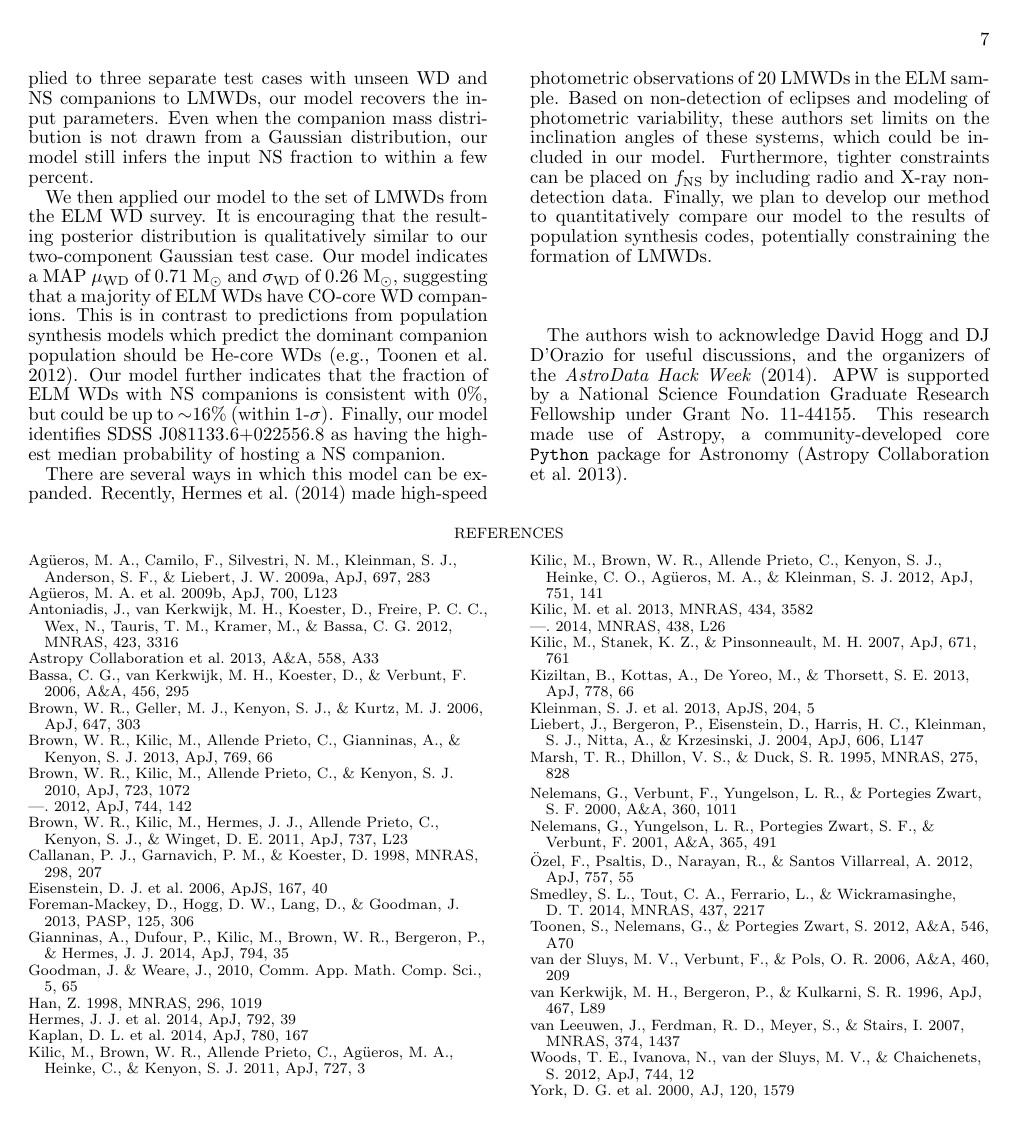
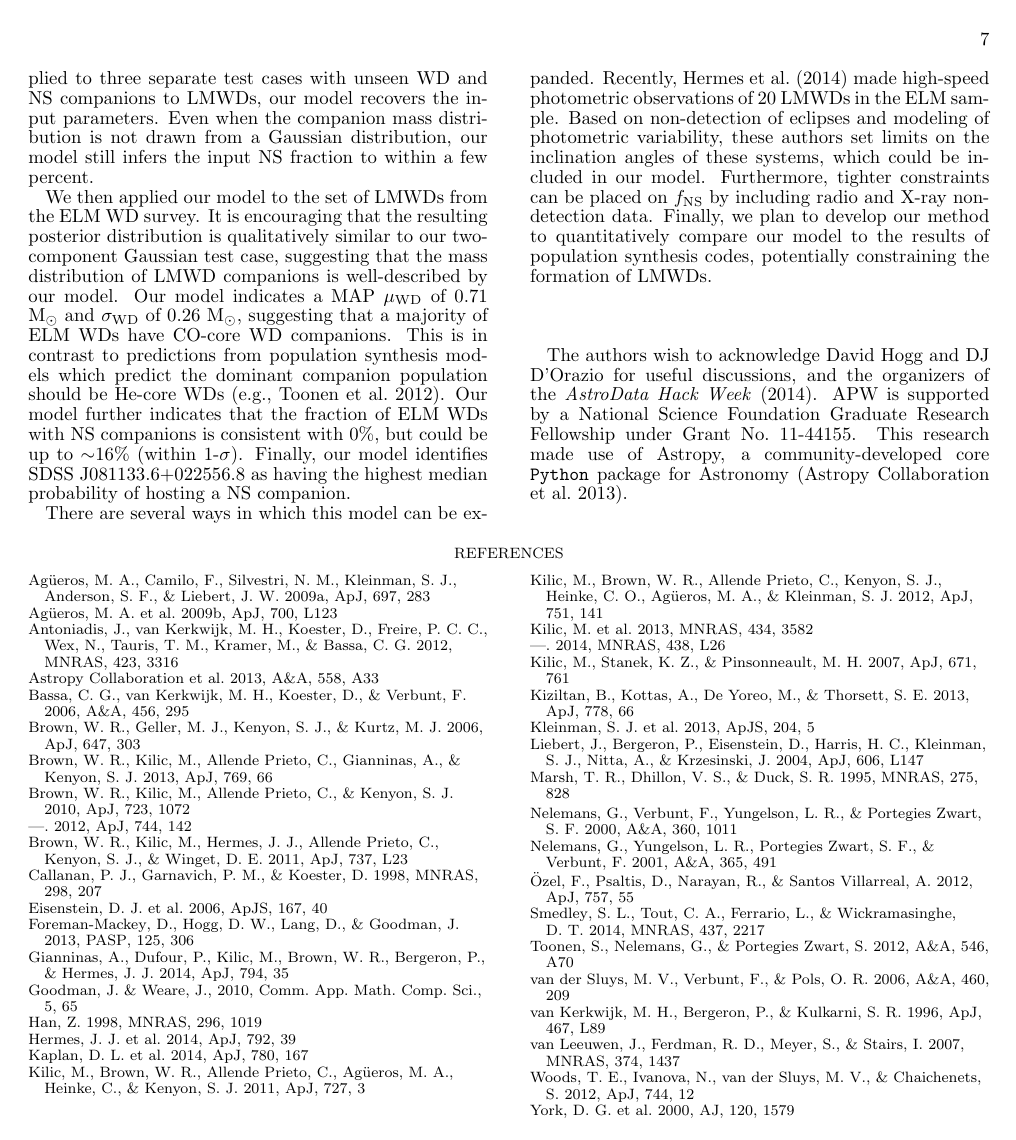
Before and after one commit to adrn/tilt-shift, a LaTeX document (documents/letter/ms.tex): page 7 of 7. Compiled offline with pdfLaTeX; a missing bibliography style is replaced by a similar one.

Commit message:
Upated .tex

```diff
--- a/documents/letter/ms.tex
+++ b/documents/letter/ms.tex
@@ -317,7 +317,7 @@ To determine the probability of any particular LMWD of hosting a NS, we make our
 We have developed a statistical model to infer the companion mass distribution for a sample of single-line, spectroscopic binaries. This model can be applied to any such sample with measured $M_1$ and mass function. When applied to three separate test cases with unseen WD and NS companions to LMWDs, our model recovers the input parameters. Even when the companion mass distribution is not drawn from a Gaussian distribution, our model still infers the input NS fraction to within a few percent.
 
 
-We then applied our model to the set of LMWDs from the ELM WD survey. It is encouraging that the resulting posterior distribution is qualitatively similar to our two-component Gaussian test case. Our model indicates a MAP $\mu_{\rm WD}$ of 0.71 \Msun\ and $\sigma_{\rm WD}$ of 0.26 \Msun, suggesting that a majority of ELM WDs have CO-core WD companions. This is in contrast to predictions from population synthesis models which predict the dominant companion population should be He-core WDs \citep[e.g.,][]{toonen12}. Our model further indicates that the fraction of ELM WDs with NS companions is consistent with 0\%, but could be up to $\sim$16\% (within 1-$\sigma$). Finally, our model identifies SDSS J081133.6$+$022556.8 as having the highest median probability of hosting a NS companion.
+We then applied our model to the set of LMWDs from the ELM WD survey. It is encouraging that the resulting posterior distribution is qualitatively similar to our two-component Gaussian test case, suggesting that the mass distribution of LMWD companions is well-described by our model. Our model indicates a MAP $\mu_{\rm WD}$ of 0.71 \Msun\ and $\sigma_{\rm WD}$ of 0.26 \Msun, suggesting that a majority of ELM WDs have CO-core WD companions. This is in contrast to predictions from population synthesis models which predict the dominant companion population should be He-core WDs \citep[e.g.,][]{toonen12}. Our model further indicates that the fraction of ELM WDs with NS companions is consistent with 0\%, but could be up to $\sim$16\% (within 1-$\sigma$). Finally, our model identifies SDSS J081133.6$+$022556.8 as having the highest median probability of hosting a NS companion.
 %and SDSS J174140.5$+$652638.7
 % and suggest that X-ray and radio follow-up is warranted. We further suggest that the majority of ELM WDs have CO-core WD companions. This is in contrast to predictions from population synthesis models which predict the dominant companion population should be He-core WDs \citep[e.g.,][]{toonen12}.
 
```
Also changed, not shown: documents/letter/ms.tex (2 more changed lines).
